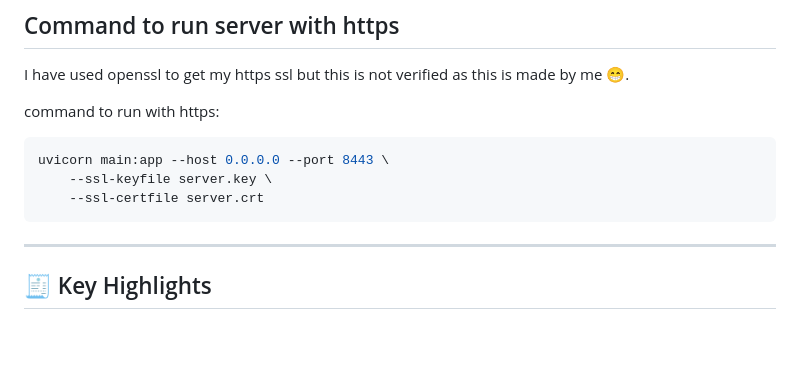
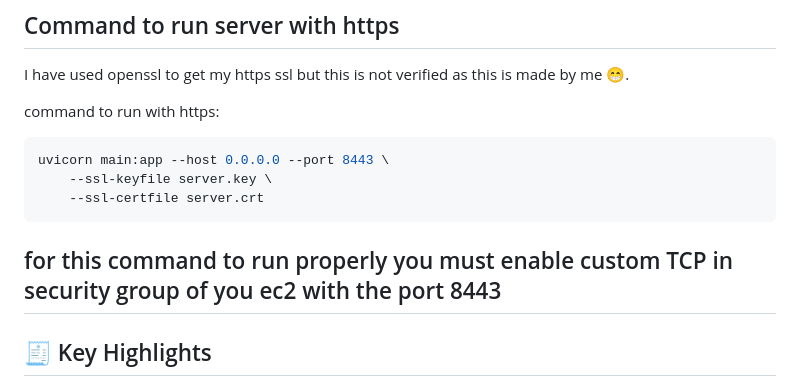
Before and after one commit to AliyanJabbar/todo_aws, a Markdown page: README.md, the part around the change. GitHub-like rendering; blank space fills up the shorter version.

Commit message:
adding command to run server with https

````diff
--- a/README.md
+++ b/README.md
@@ -142,6 +142,8 @@ uvicorn main:app --host 0.0.0.0 --port 8443 \
     --ssl-keyfile server.key \
     --ssl-certfile server.crt
 ```
+
+for this command to run properly you must enable custom TCP in security group of you ec2 with the port 8443
 ---
 
 
````
